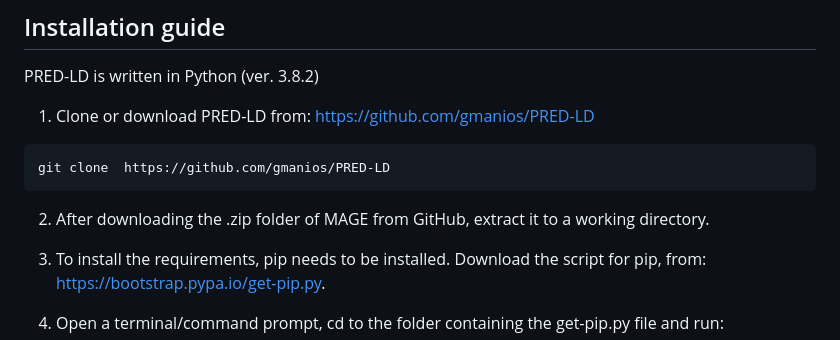
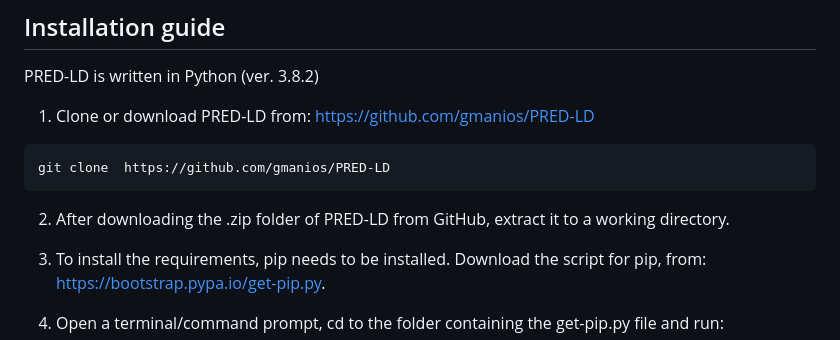
Before and after one commit to pbagos/PRED-LD, a Markdown page: README.md, the part around the change. Drawn GitHub-style.

````diff
--- a/README.md
+++ b/README.md
@@ -64,7 +64,7 @@ PRED-LD is written in Python (ver. 3.8.2)
   git clone  https://github.com/gmanios/PRED-LD
   ```
 
-2)	After downloading the .zip folder of MAGE from GitHub, extract it to a working directory.
+2)	After downloading the .zip folder of PRED-LD from GitHub, extract it to a working directory.
 
 3)	Το install the requirements, pip needs to be installed. Download the script for pip, from: https://bootstrap.pypa.io/get-pip.py.
 
````
